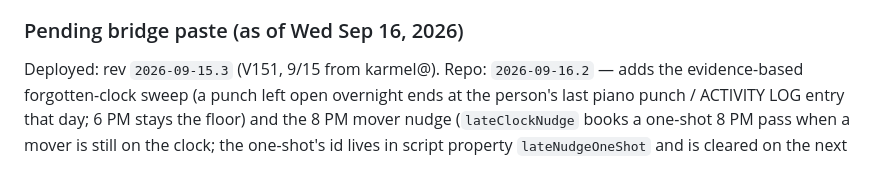
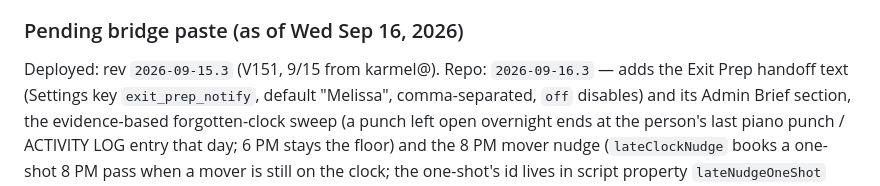
Before and after one commit to karmel-spec/BLPMap, a Markdown page: DEPLOY.md, the part around one of its changes. Drawn GitHub-style.

Commit message:
DEPLOY.md: pending paste is rev 2026-09-16.3 (Exit Prep handoff + brief section)
Co-Authored-By: Claude Opus 5 <noreply@anthropic.com>

```diff
--- a/DEPLOY.md
+++ b/DEPLOY.md
@@ -63,8 +63,10 @@ change — it is the only reliable way to tell that a paste actually took
 otherwise; it happened 9/9).
 
 ### Pending bridge paste (as of Wed Sep 16, 2026)
-Deployed: rev `2026-09-15.3` (V151, 9/15 from karmel@). Repo: `2026-09-16.2` —
-adds the evidence-based forgotten-clock sweep (a punch left open overnight ends
+Deployed: rev `2026-09-15.3` (V151, 9/15 from karmel@). Repo: `2026-09-16.3` —
+adds the Exit Prep handoff text (Settings key `exit_prep_notify`, default
+"Melissa", comma-separated, `off` disables) and its Admin Brief section, the
+evidence-based forgotten-clock sweep (a punch left open overnight ends
 at the person's last piano punch / ACTIVITY LOG entry that day; 6 PM stays the
 floor) and the 8 PM mover nudge (`lateClockNudge` books a one-shot 8 PM pass when a
 mover is still on the clock; the one-shot's id lives in script property
```
Also changed, not shown: other parts of DEPLOY.md (+1 -1 lines).
